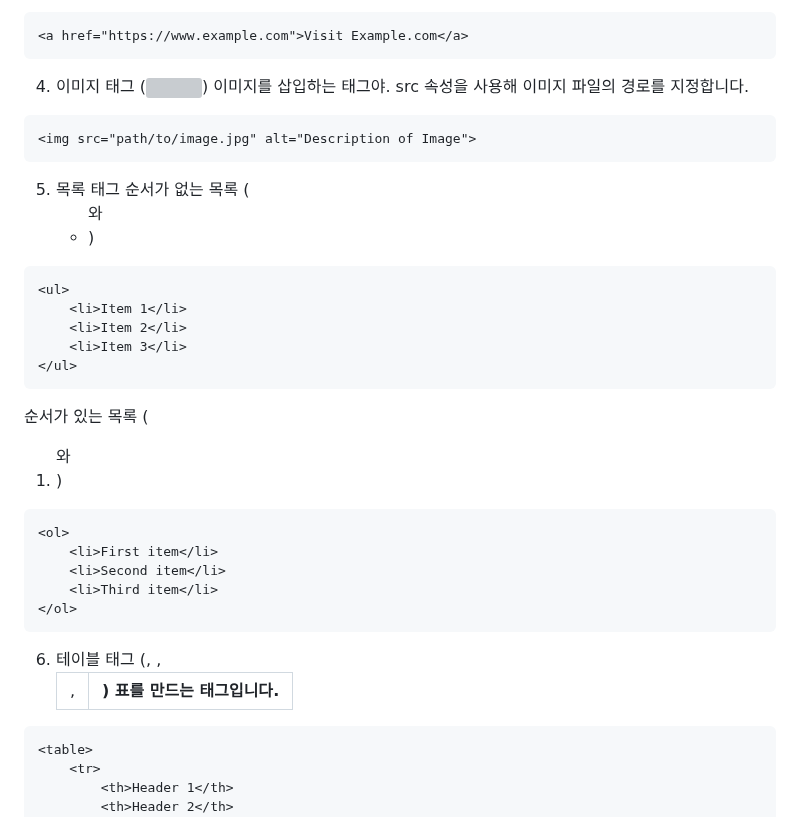
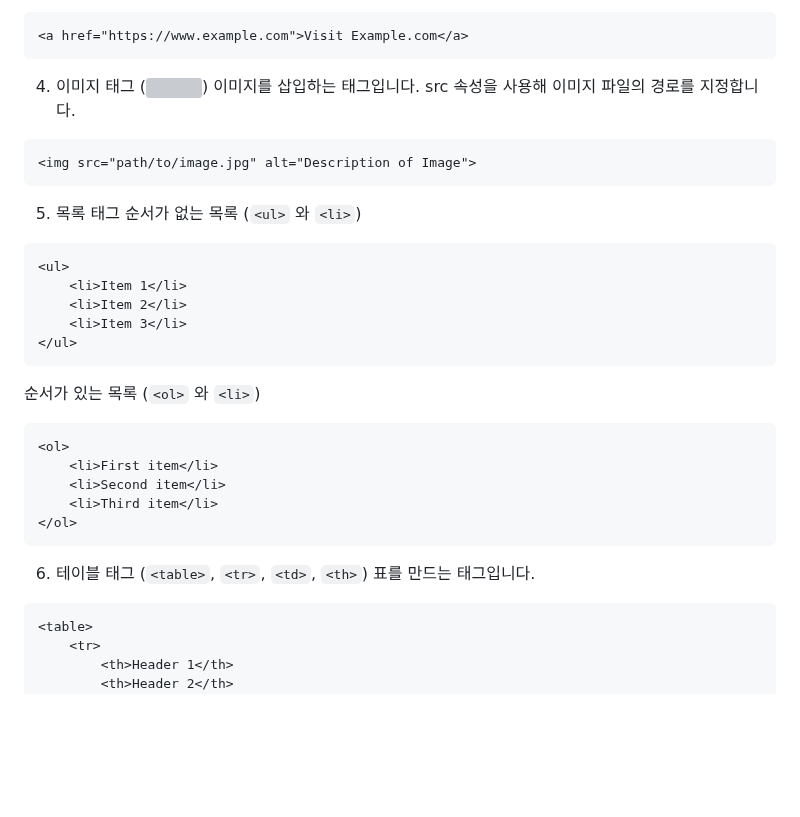
Before and after one commit to ALPHADA/PythonWeb, a Markdown page: 1강/03 HTML 태그.md, the part around one of its changes. Drawn GitHub-style; blank space fills up the shorter version; grey boxes are pictures that could not be loaded.

````diff
--- a/1강/03 HTML 태그.md
+++ b/1강/03 HTML 태그.md
@@ -49,13 +49,15 @@ HTML 문서는 보통 다음과 같은 기본 구조를 가지고 있습니다.
 ```
 
 4. 이미지 태그 (<img>)
-이미지를 삽입하는 태그야. src 속성을 사용해 이미지 파일의 경로를 지정합니다.
+이미지를 삽입하는 태그입니다. src 속성을 사용해 이미지 파일의 경로를 지정합니다.
+
 ```html
 <img src="path/to/image.jpg" alt="Description of Image">
 ```
 
 5. 목록 태그
-순서가 없는 목록 (<ul> 와 <li>)
+순서가 없는 목록 (`<ul>` 와 `<li>`)
+
 ```html
 <ul>
     <li>Item 1</li>
@@ -63,7 +65,8 @@ HTML 문서는 보통 다음과 같은 기본 구조를 가지고 있습니다.
     <li>Item 3</li>
 </ul>
 ```
-순서가 있는 목록 (<ol> 와 <li>)
+
+순서가 있는 목록 (`<ol>` 와 `<li>`)
 ```html
 <ol>
     <li>First item</li>
@@ -72,7 +75,7 @@ HTML 문서는 보통 다음과 같은 기본 구조를 가지고 있습니다.
 </ol>
 ```
 
-6. 테이블 태그 (<table>, <tr>, <td>, <th>)
+6. 테이블 태그 (`<table>`, `<tr>`, `<td>`, `<th>`)
 표를 만드는 태그입니다.
 ```html
 <table>
````
Also changed, not shown: other parts of 1강/03 HTML 태그.md (+1 -1 lines).
